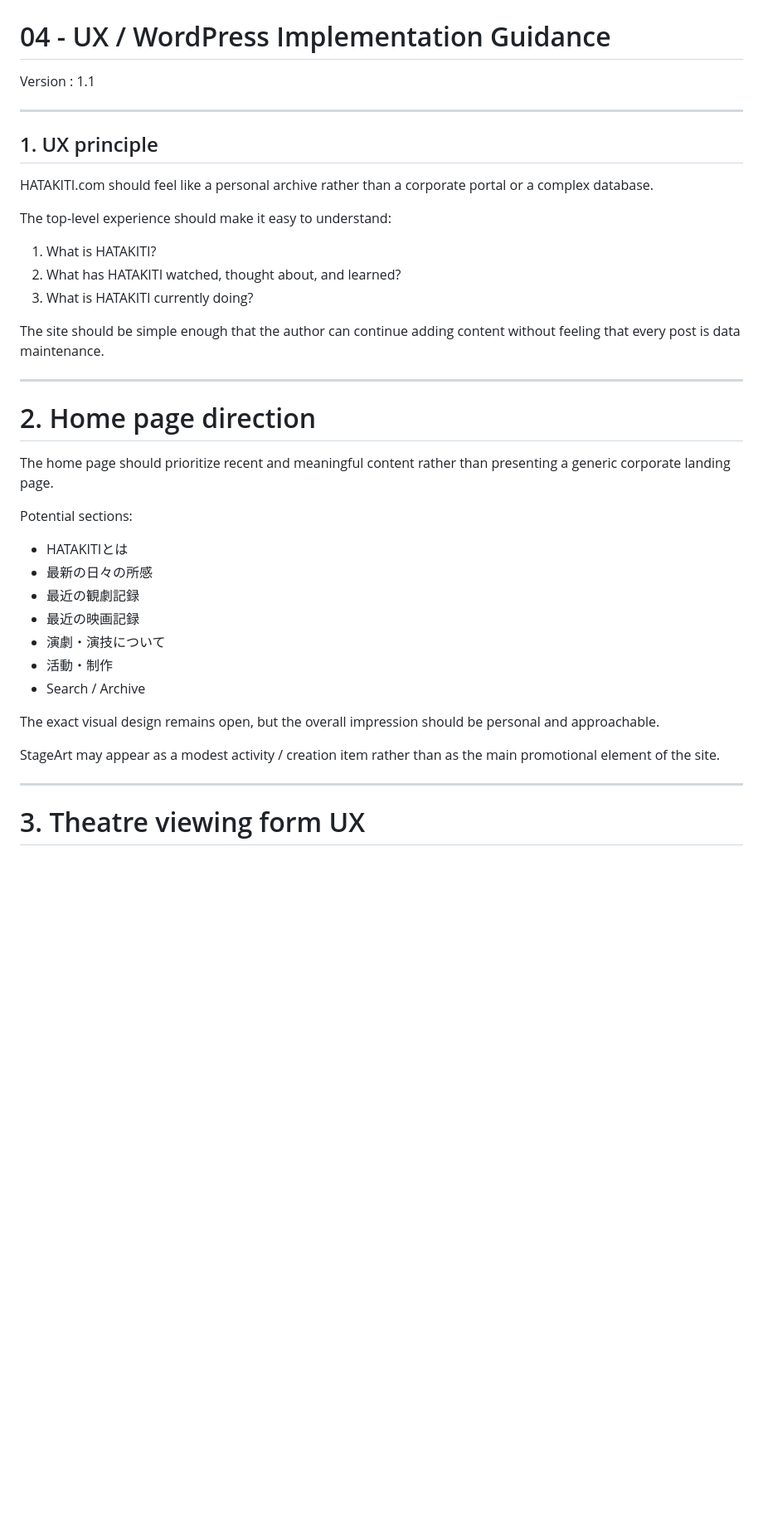
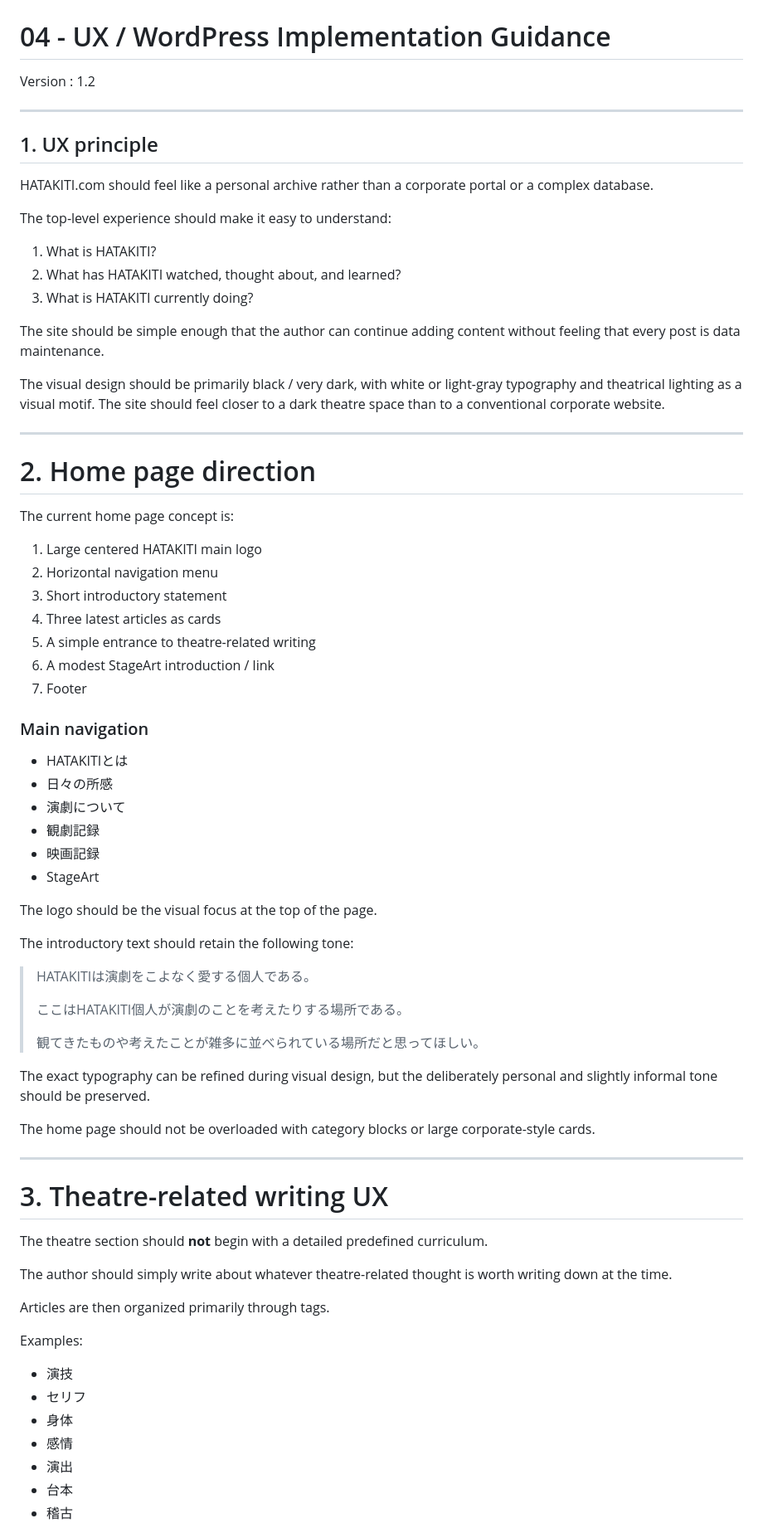
Before and after one commit to nisehatakiti/HATAKITI.com, a Markdown page: docs/04-UXandWordPress.md, the part around one of its changes. Shown at 83% size. Drawn GitHub-style; blank space fills up the shorter version.

Commit message:
Update UX for tag-based theatre writing

```diff
--- a/docs/04-UXandWordPress.md
+++ b/docs/04-UXandWordPress.md
@@ -2,7 +2,7 @@
 
 # 04 - UX / WordPress Implementation Guidance
 
-Version : 1.1
+Version : 1.2
 
 ---
 
@@ -18,26 +18,62 @@ The top-level experience should make it easy to understand:
 
 The site should be simple enough that the author can continue adding content without feeling that every post is data maintenance.
 
+The visual design should be primarily black / very dark, with white or light-gray typography and theatrical lighting as a visual motif. The site should feel closer to a dark theatre space than to a conventional corporate website.
+
 ---
 
 # 2. Home page direction
 
-The home page should prioritize recent and meaningful content rather than presenting a generic corporate landing page.
+The current home page concept is:
 
-Potential sections:
+1. Large centered HATAKITI main logo
+2. Horizontal navigation menu
+3. Short introductory statement
+4. Three latest articles as cards
+5. A simple entrance to theatre-related writing
+6. A modest StageArt introduction / link
+7. Footer
+
+### Main navigation
 
 - HATAKITIとは
-- 最新の日々の所感
-- 最近の観劇記録
-- 最近の映画記録
-- 演劇・演技について
-- 活動・制作
-- Search / Archive
+- 日々の所感
+- 演劇について
+- 観劇記録
+- 映画記録
+- StageArt
 
-The exact visual design remains open, but the overall impression should be personal and approachable.
+The logo should be the visual focus at the top of the page.
 
-StageArt may appear as a modest activity / creation item rather than as the main promotional element of the site.
+The introductory text should retain the following tone:
+
+> HATAKITIは演劇をこよなく愛する個人である。
+>
+> ここはHATAKITI個人が演劇のことを考えたりする場所である。
+>
+> 観てきたものや考えたことが雑多に並べられている場所だと思ってほしい。
+
+The exact typography can be refined during visual design, but the deliberately personal and slightly informal tone should be preserved.
+
+The home page should not be overloaded with category blocks or large corporate-style cards.
 
 ---
 
-# 3. Theatre viewing form UX
+# 3. Theatre-related writing UX
+
+The theatre section should **not** begin with a detailed predefined curriculum.
+
+The author should simply write about whatever theatre-related thought is worth writing down at the time.
+
+Articles are then organized primarily through tags.
+
+Examples:
+
+- 演技
+- セリフ
+- 身体
+- 感情
+- 演出
+- 台本
+- 稽古
+
```
Also changed, not shown: other parts of docs/04-UXandWordPress.md (+19 -24 lines).
